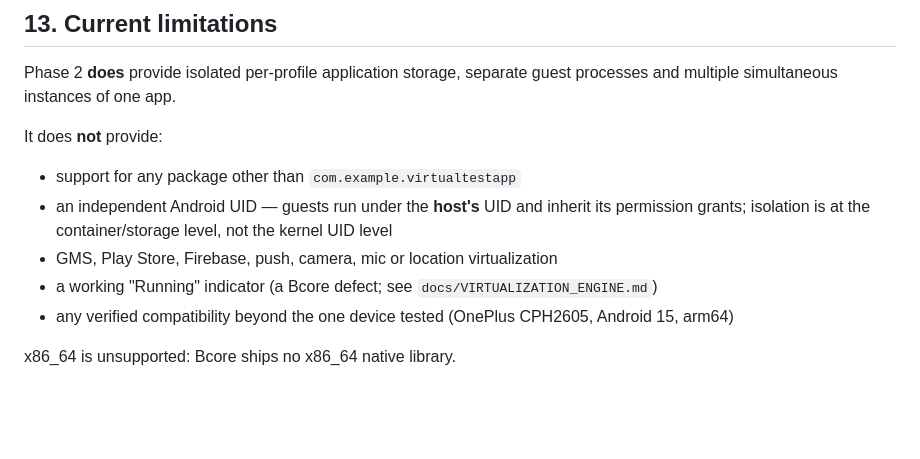
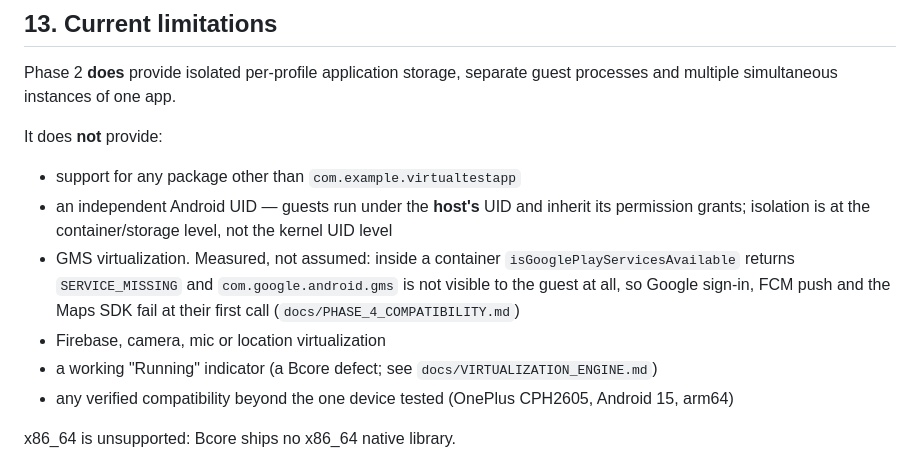
Before and after one commit to Istiakahmed180/app_clone, a Markdown page: README.md, the part around the change. GitHub-like rendering; blank space fills up the shorter version.

```diff
--- a/README.md
+++ b/README.md
@@ -302,7 +302,11 @@ It does **not** provide:
 - support for any package other than `com.example.virtualtestapp`
 - an independent Android UID — guests run under the **host's** UID and inherit its permission
   grants; isolation is at the container/storage level, not the kernel UID level
-- GMS, Play Store, Firebase, push, camera, mic or location virtualization
+- GMS virtualization. Measured, not assumed: inside a container
+  `isGooglePlayServicesAvailable` returns `SERVICE_MISSING` and `com.google.android.gms` is
+  not visible to the guest at all, so Google sign-in, FCM push and the Maps SDK fail at their
+  first call (`docs/PHASE_4_COMPATIBILITY.md`)
+- Firebase, camera, mic or location virtualization
 - a working "Running" indicator (a Bcore defect; see `docs/VIRTUALIZATION_ENGINE.md`)
 - any verified compatibility beyond the one device tested (OnePlus CPH2605, Android 15, arm64)
 
```
Also changed, not shown: docs/PHASE_4_COMPATIBILITY.md (+60 -0 lines).
